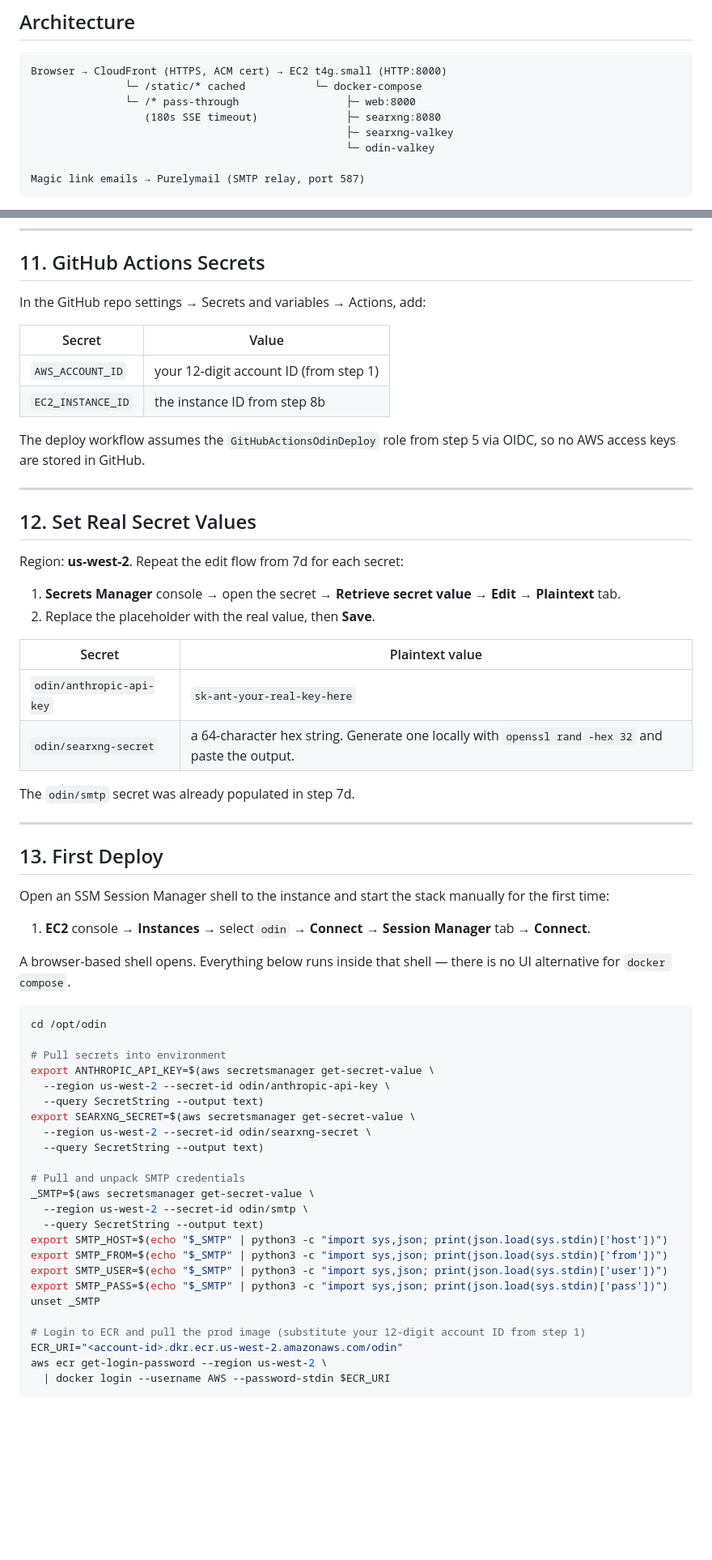
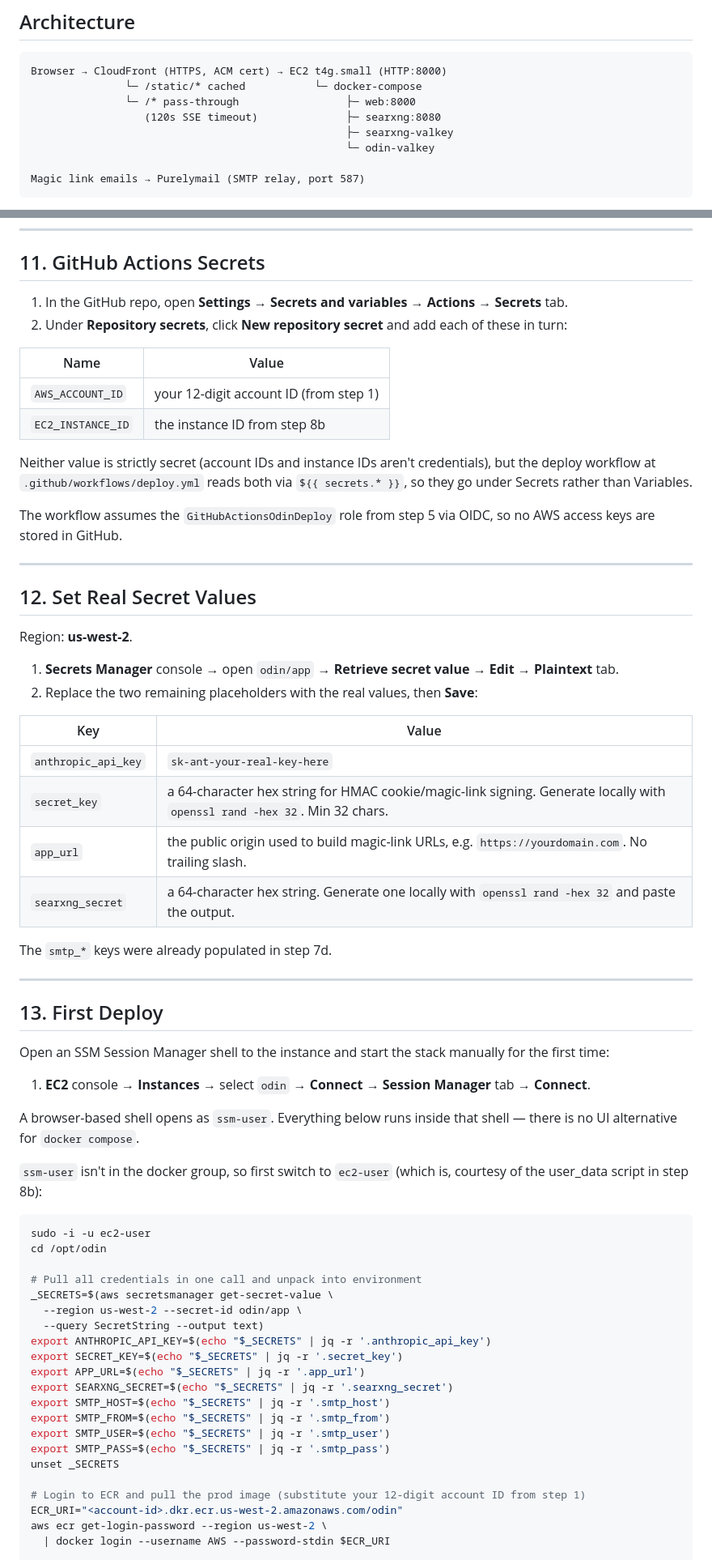
Before and after one commit to douglasryanadams/odin, a Markdown page: docs/aws-setup.md, 2 parts joined by grey strips. Shown at 81% size. Drawn GitHub-style; blank space fills up the shorter version.

````diff
--- a/docs/aws-setup.md
+++ b/docs/aws-setup.md
@@ -8,7 +8,7 @@ Manual steps to provision the production environment. Update this file as you go
 Browser → CloudFront (HTTPS, ACM cert) → EC2 t4g.small (HTTP:8000)
                └─ /static/* cached           └─ docker-compose
                └─ /* pass-through                 ├─ web:8000
-                  (180s SSE timeout)              ├─ searxng:8080
+                  (120s SSE timeout)              ├─ searxng:8080
                                                   ├─ searxng-valkey
                                                   └─ odin-valkey
 
@@ -422,30 +467,35 @@ DNS propagates in a minute or two. After CloudFront finishes deploying, `https:/
 
 ## 11. GitHub Actions Secrets
 
-In the GitHub repo settings → Secrets and variables → Actions, add:
+1. In the GitHub repo, open **Settings → Secrets and variables → Actions** → **Secrets** tab.
+2. Under **Repository secrets**, click **New repository secret** and add each of these in turn:
 
-| Secret | Value |
+| Name | Value |
 |---|---|
 | `AWS_ACCOUNT_ID` | your 12-digit account ID (from step 1) |
 | `EC2_INSTANCE_ID` | the instance ID from step 8b |
 
-The deploy workflow assumes the `GitHubActionsOdinDeploy` role from step 5 via OIDC, so no AWS access keys are stored in GitHub.
+Neither value is strictly secret (account IDs and instance IDs aren't credentials), but the deploy workflow at `.github/workflows/deploy.yml` reads both via `${{ secrets.* }}`, so they go under Secrets rather than Variables.
+
+The workflow assumes the `GitHubActionsOdinDeploy` role from step 5 via OIDC, so no AWS access keys are stored in GitHub.
 
 ---
 
 ## 12. Set Real Secret Values
 
-Region: **us-west-2**. Repeat the edit flow from 7d for each secret:
+Region: **us-west-2**.
 
-1. **Secrets Manager** console → open the secret → **Retrieve secret value** → **Edit** → **Plaintext** tab.
-2. Replace the placeholder with the real value, then **Save**.
+1. **Secrets Manager** console → open `odin/app` → **Retrieve secret value** → **Edit** → **Plaintext** tab.
+2. Replace the two remaining placeholders with the real values, then **Save**:
 
-| Secret | Plaintext value |
+| Key | Value |
 |---|---|
-| `odin/anthropic-api-key` | `sk-ant-your-real-key-here` |
-| `odin/searxng-secret` | a 64-character hex string. Generate one locally with `openssl rand -hex 32` and paste the output. |
+| `anthropic_api_key` | `sk-ant-your-real-key-here` |
+| `secret_key` | a 64-character hex string for HMAC cookie/magic-link signing. Generate locally with `openssl rand -hex 32`. Min 32 chars. |
+| `app_url` | the public origin used to build magic-link URLs, e.g. `https://yourdomain.com`. No trailing slash. |
+| `searxng_secret` | a 64-character hex string. Generate one locally with `openssl rand -hex 32` and paste the output. |
 
-The `odin/smtp` secret was already populated in step 7d.
+The `smtp_*` keys were already populated in step 7d.
 
 ---
 
@@ -455,28 +505,27 @@ Open an SSM Session Manager shell to the instance and start the stack manually f
 
 1. **EC2** console → **Instances** → select `odin` → **Connect** → **Session Manager** tab → **Connect**.
 
-A browser-based shell opens. Everything below runs inside that shell — there is no UI alternative for `docker compose`.
+A browser-based shell opens as `ssm-user`. Everything below runs inside that shell — there is no UI alternative for `docker compose`.
+
+`ssm-user` isn't in the docker group, so first switch to `ec2-user` (which is, courtesy of the user_data script in step 8b):
 
 ```bash
+sudo -i -u ec2-user
 cd /opt/odin
 
-# Pull secrets into environment
-export ANTHROPIC_API_KEY=$(aws secretsmanager get-secret-value \
-  --region us-west-2 --secret-id odin/anthropic-api-key \
+# Pull all credentials in one call and unpack into environment
+_SECRETS=$(aws secretsmanager get-secret-value \
+  --region us-west-2 --secret-id odin/app \
   --query SecretString --output text)
-export SEARXNG_SECRET=$(aws secretsmanager get-secret-value \
-  --region us-west-2 --secret-id odin/searxng-secret \
-  --query SecretString --output text)
-
-# Pull and unpack SMTP credentials
-_SMTP=$(aws secretsmanager get-secret-value \
-  --region us-west-2 --secret-id odin/smtp \
-  --query SecretString --output text)
-export SMTP_HOST=$(echo "$_SMTP" | python3 -c "import sys,json; print(json.load(sys.stdin)['host'])")
-export SMTP_FROM=$(echo "$_SMTP" | python3 -c "import sys,json; print(json.load(sys.stdin)['from'])")
-export SMTP_USER=$(echo "$_SMTP" | python3 -c "import sys,json; print(json.load(sys.stdin)['user'])")
-export SMTP_PASS=$(echo "$_SMTP" | python3 -c "import sys,json; print(json.load(sys.stdin)['pass'])")
-unset _SMTP
+export ANTHROPIC_API_KEY=$(echo "$_SECRETS" | jq -r '.anthropic_api_key')
+export SECRET_KEY=$(echo "$_SECRETS" | jq -r '.secret_key')
+export APP_URL=$(echo "$_SECRETS" | jq -r '.app_url')
+export SEARXNG_SECRET=$(echo "$_SECRETS" | jq -r '.searxng_secret')
+export SMTP_HOST=$(echo "$_SECRETS" | jq -r '.smtp_host')
+export SMTP_FROM=$(echo "$_SECRETS" | jq -r '.smtp_from')
+export SMTP_USER=$(echo "$_SECRETS" | jq -r '.smtp_user')
+export SMTP_PASS=$(echo "$_SECRETS" | jq -r '.smtp_pass')
+unset _SECRETS
 
 # Login to ECR and pull the prod image (substitute your 12-digit account ID from step 1)
 ECR_URI="<account-id>.dkr.ecr.us-west-2.amazonaws.com/odin"
````
Also changed, not shown: other parts of docs/aws-setup.md (+104 -64 lines).
